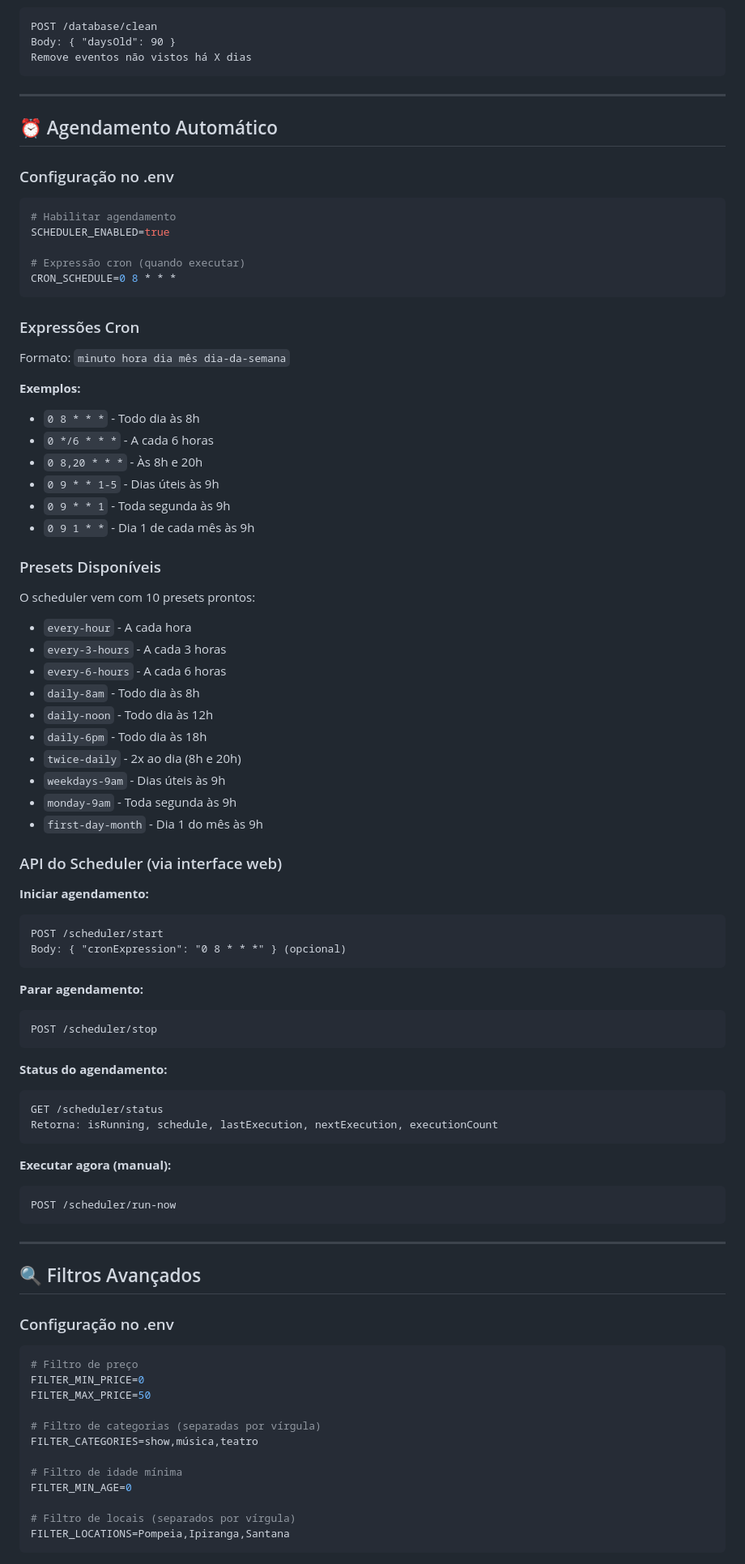
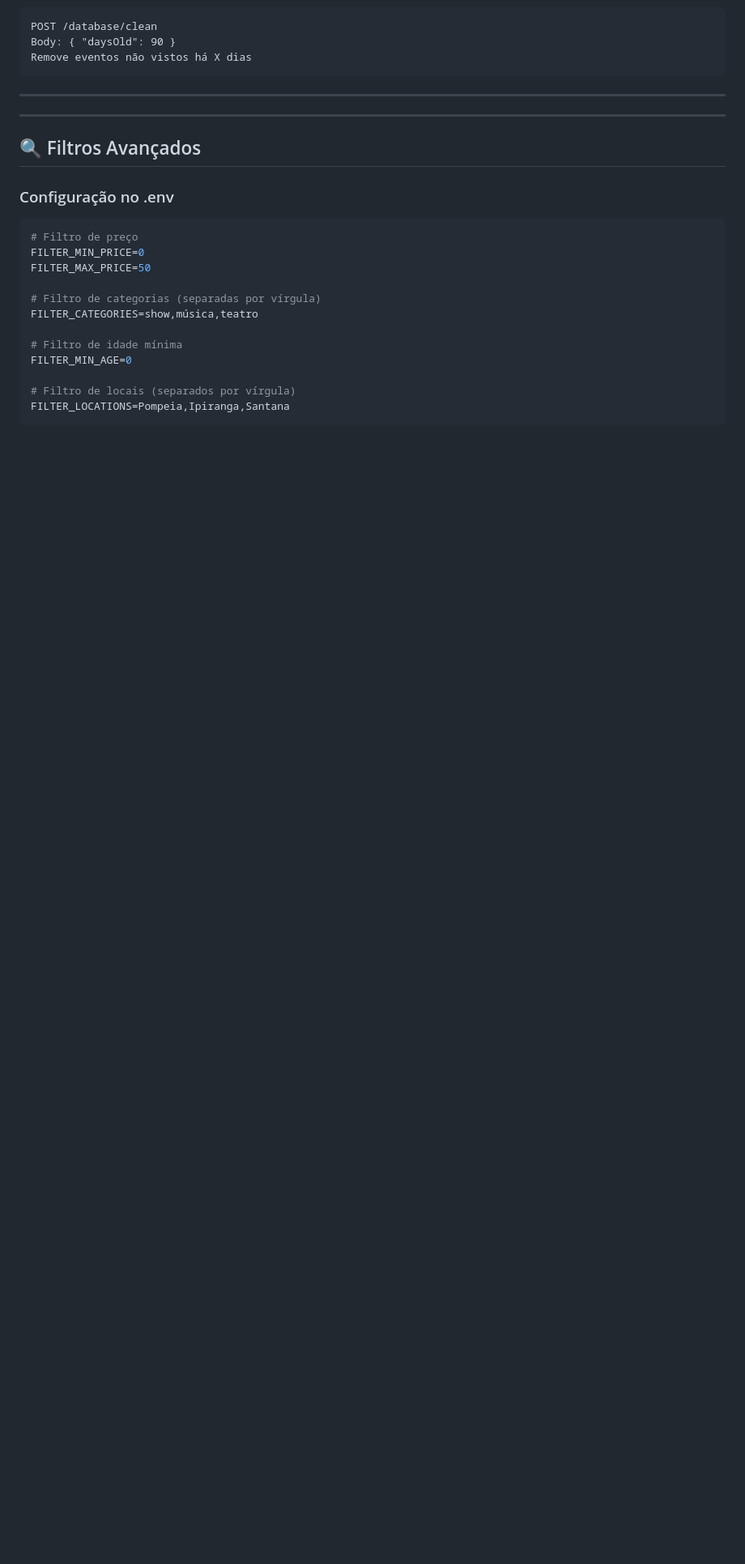
Before and after one commit to thierryrene/sesc-alertas, a Markdown page: GUIA_V0.7.0.md, the part around one of its changes. Shown at 81% size. Rendered like a GitHub page; blank space fills up the shorter version.

````diff
--- a/GUIA_V0.7.0.md
+++ b/GUIA_V0.7.0.md
@@ -53,67 +52,6 @@ Remove eventos não vistos há X dias
 
 ---
 
-## ⏰ Agendamento Automático
-
-### Configuração no .env
-
-```env
-# Habilitar agendamento
-SCHEDULER_ENABLED=true
-
-# Expressão cron (quando executar)
-CRON_SCHEDULE=0 8 * * *
-```
-
-### Expressões Cron
-
-Formato: `minuto hora dia mês dia-da-semana`
-
-**Exemplos:**
-- `0 8 * * *` - Todo dia às 8h
-- `0 */6 * * *` - A cada 6 horas
-- `0 8,20 * * *` - Às 8h e 20h
-- `0 9 * * 1-5` - Dias úteis às 9h
-- `0 9 * * 1` - Toda segunda às 9h
-- `0 9 1 * *` - Dia 1 de cada mês às 9h
-
-### Presets Disponíveis
-
-O scheduler vem com 10 presets prontos:
-- `every-hour` - A cada hora
-- `every-3-hours` - A cada 3 horas
-- `every-6-hours` - A cada 6 horas
-- `daily-8am` - Todo dia às 8h
-- `daily-noon` - Todo dia às 12h
-- `daily-6pm` - Todo dia às 18h
-- `twice-daily` - 2x ao dia (8h e 20h)
-- `weekdays-9am` - Dias úteis às 9h
-- `monday-9am` - Toda segunda às 9h
-- `first-day-month` - Dia 1 do mês às 9h
-
-### API do Scheduler (via interface web)
-
-**Iniciar agendamento:**
-```
-POST /scheduler/start
-Body: { "cronExpression": "0 8 * * *" } (opcional)
-```
-
-**Parar agendamento:**
-```
-POST /scheduler/stop
-```
-
-**Status do agendamento:**
-```
-GET /scheduler/status
-Retorna: isRunning, schedule, lastExecution, nextExecution, executionCount
-```
-
-**Executar agora (manual):**
-```
-POST /scheduler/run-now
-```
 
 ---
 
````
Also changed, not shown: other parts of GUIA_V0.7.0.md (+5 -18 lines), README.md (+2 -10 lines).
